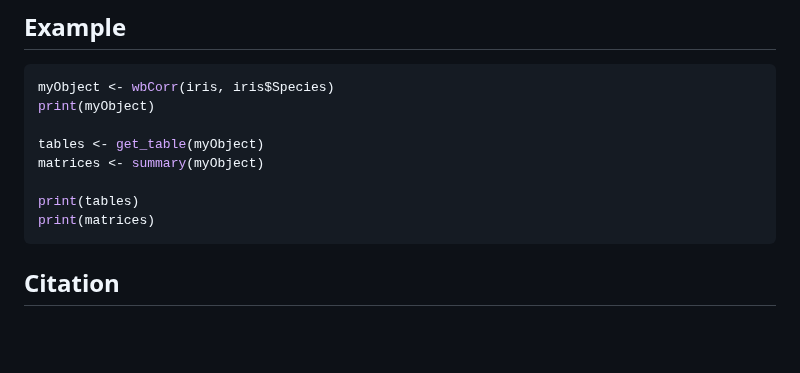
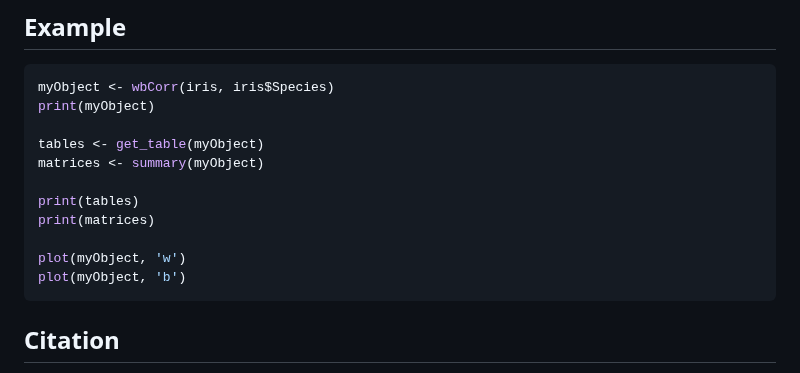
Before and after one commit to Pascal-Kueng/wbCorr, a Markdown page: README.md, the part around the change. Drawn GitHub-style; blank space fills up the shorter version.

````diff
--- a/README.md
+++ b/README.md
@@ -83,6 +83,9 @@ matrices <- summary(myObject)
 
 print(tables)
 print(matrices)
+
+plot(myObject, 'w')
+plot(myObject, 'b')
 ```
 
 ## Citation
````
